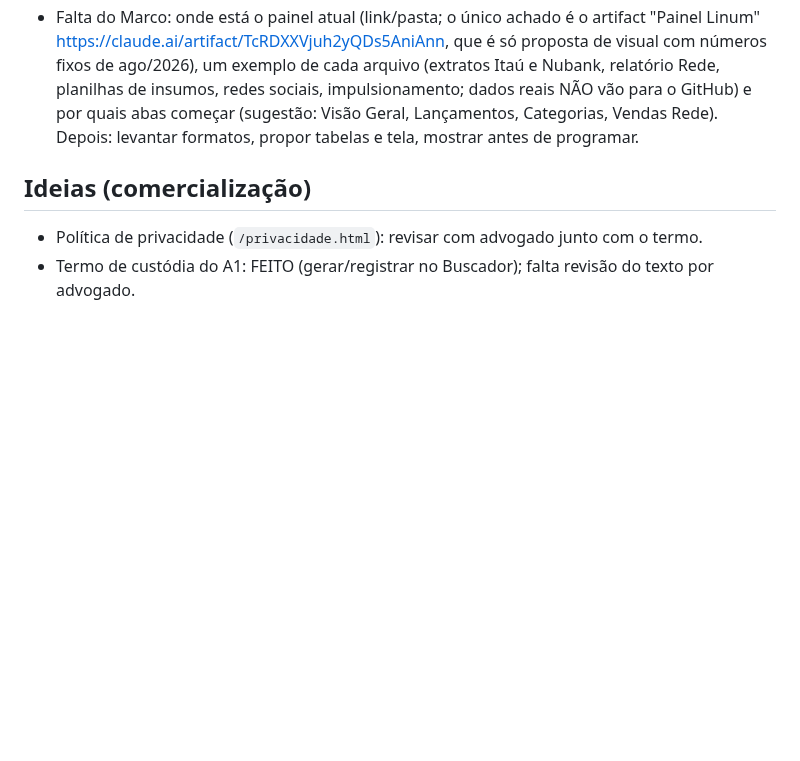
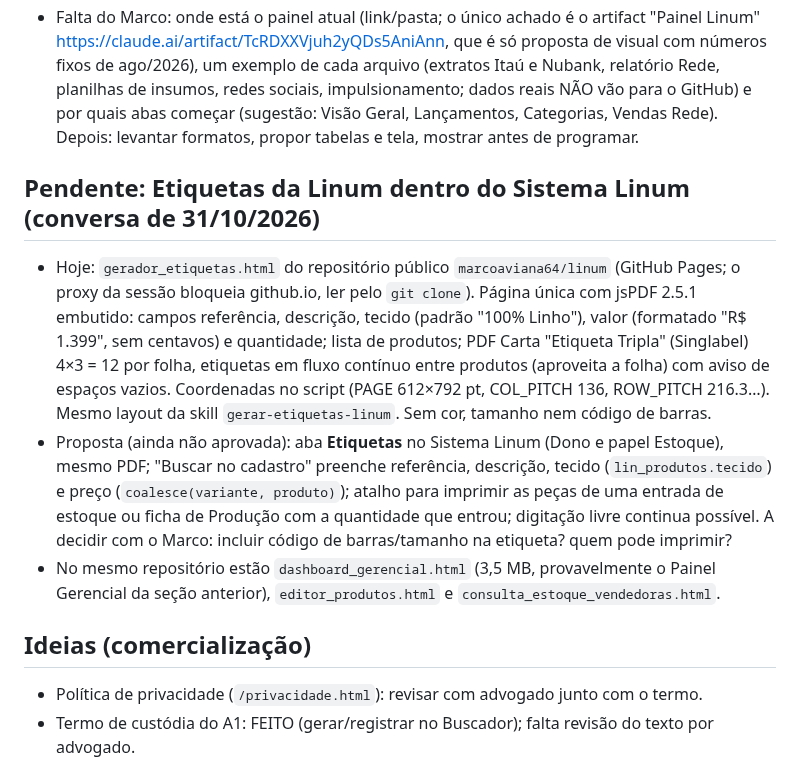
Before and after one commit to marcoaviana64/nervia-sistemas, a Markdown page: CLAUDE.md, the part around the change. Drawn GitHub-style; blank space fills up the shorter version.

Commit message:
CLAUDE.md: etiquetas da Linum anotadas como pendente
Co-Authored-By: Claude Opus 5.5 <noreply@anthropic.com>
Claude-Session: https://claude.ai/code/session_01KMDJixkxFhtszA1DoY7gS3

```diff
--- a/CLAUDE.md
+++ b/CLAUDE.md
@@ -167,6 +167,11 @@ Backend: Supabase (projeto `nervia-sistemas`, org Nervia, plano Pro, região Sã
 - Proposta (ainda não aprovada): aba **Gerencial** dentro do Sistema Linum (não app separado), só Dono e equipe Nervia; o navegador lê os arquivos (como em Licenças) e grava só lançamentos (data, valor, descrição, categoria, conta, arquivo de origem) com chave contra importação repetida; regras de categoria editáveis; auditoria de importação e correções. Depois: Vendas/Vendas Rede ← `lin_vendas`; Estoque ← `lin_estoque`; Material/Fornecedores ← `lin_rolos` + NF-e do Buscador; custo das peças ← Produção; extrato continua por arquivo. Regras do Linum em produção valem (prefixo `lin_`, cópia antes, merge só à noite com aprovação).
 - Falta do Marco: onde está o painel atual (link/pasta; o único achado é o artifact "Painel Linum" https://claude.ai/artifact/TcRDXXVjuh2yQDs5AniAnn, que é só proposta de visual com números fixos de ago/2026), um exemplo de cada arquivo (extratos Itaú e Nubank, relatório Rede, planilhas de insumos, redes sociais, impulsionamento; dados reais NÃO vão para o GitHub) e por quais abas começar (sugestão: Visão Geral, Lançamentos, Categorias, Vendas Rede). Depois: levantar formatos, propor tabelas e tela, mostrar antes de programar.
 
+## Pendente: Etiquetas da Linum dentro do Sistema Linum (conversa de 31/10/2026)
+- Hoje: `gerador_etiquetas.html` do repositório público `marcoaviana64/linum` (GitHub Pages; o proxy da sessão bloqueia github.io, ler pelo `git clone`). Página única com jsPDF 2.5.1 embutido: campos referência, descrição, tecido (padrão "100% Linho"), valor (formatado "R$ 1.399", sem centavos) e quantidade; lista de produtos; PDF Carta "Etiqueta Tripla" (Singlabel) 4×3 = 12 por folha, etiquetas em fluxo contínuo entre produtos (aproveita a folha) com aviso de espaços vazios. Coordenadas no script (PAGE 612×792 pt, COL_PITCH 136, ROW_PITCH 216.3…). Mesmo layout da skill `gerar-etiquetas-linum`. Sem cor, tamanho nem código de barras.
+- Proposta (ainda não aprovada): aba **Etiquetas** no Sistema Linum (Dono e papel Estoque), mesmo PDF; "Buscar no cadastro" preenche referência, descrição, tecido (`lin_produtos.tecido`) e preço (`coalesce(variante, produto)`); atalho para imprimir as peças de uma entrada de estoque ou ficha de Produção com a quantidade que entrou; digitação livre continua possível. A decidir com o Marco: incluir código de barras/tamanho na etiqueta? quem pode imprimir?
+- No mesmo repositório estão `dashboard_gerencial.html` (3,5 MB, provavelmente o Painel Gerencial da seção anterior), `editor_produtos.html` e `consulta_estoque_vendedoras.html`.
+
 ## Ideias (comercialização)
 - Política de privacidade (`/privacidade.html`): revisar com advogado junto com o termo.
 - Termo de custódia do A1: FEITO (gerar/registrar no Buscador); falta revisão do texto por advogado.
```
